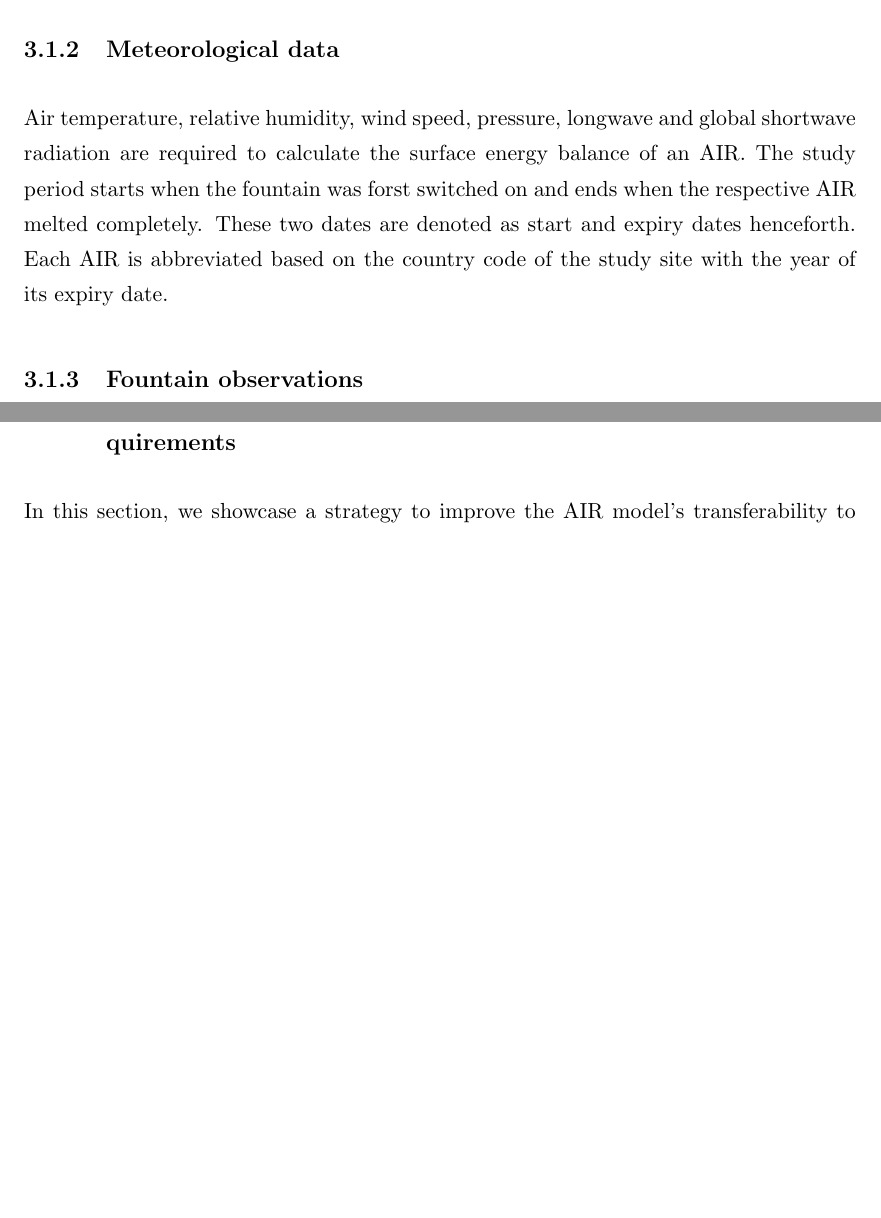
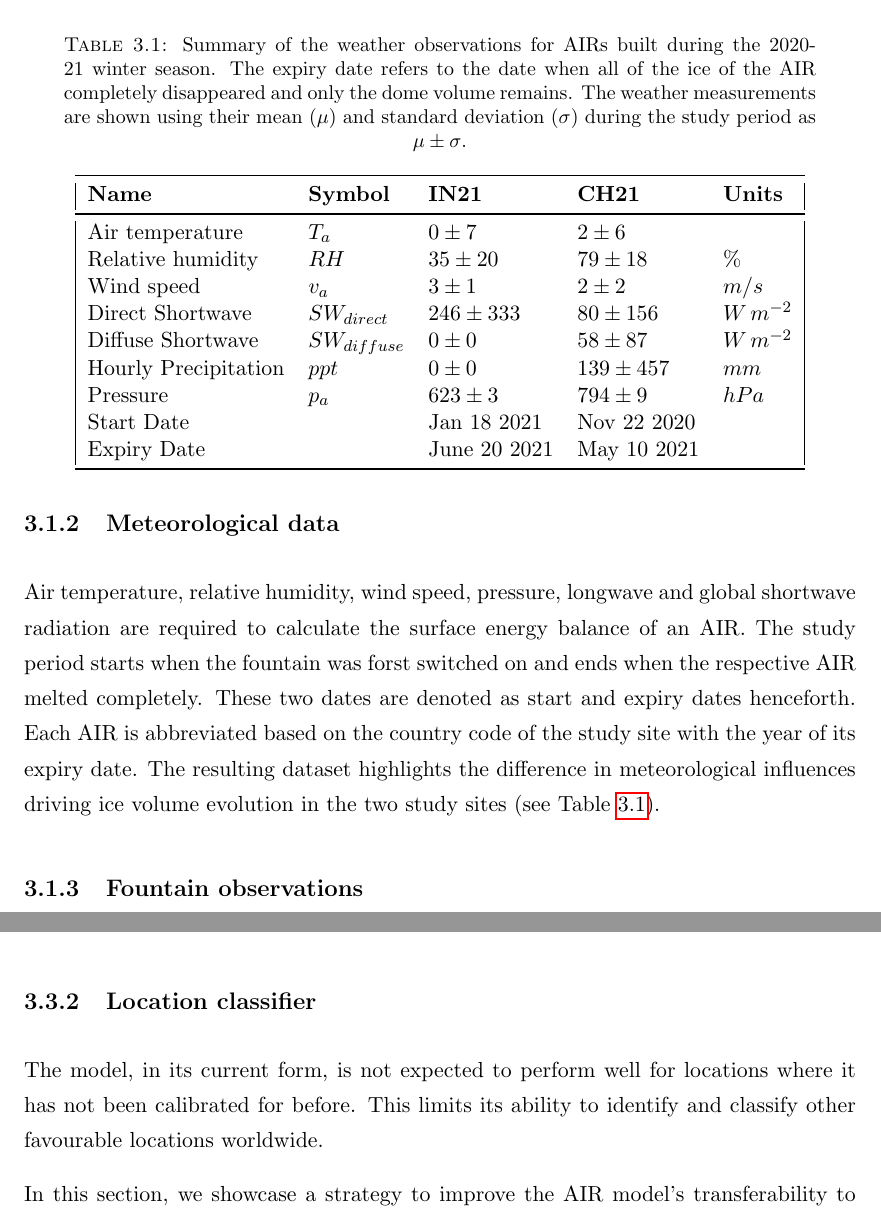
Before and after one commit to gayashiva/Ice-Reservoirs, a LaTeX thesis (Thesis.tex, which reads Chapters/Science.tex): two parts of pages 17 and 29 of 100 before the commit and two parts of pages 18 and 30 of 101 after it, joined at a grey line, cut at the place of the change, the shorter picture padded with empty space. Compiled offline with pdfLaTeX.

Commit message:
intro update

```diff
--- a/Chapters/Science.tex
+++ b/Chapters/Science.tex
@@ -37,13 +52,39 @@ between July and September reaches 37.5 $mm$, the average winter precipitation b
 to 27.3 $ mm$ and falls almost entirely as snow. AIRs were constructed here as part of the Ice Stupa Competition
 by the Himalayan Institute of Alternatives, Ladakh (HIAL).
 
+
 \subsection{Meteorological data}
 
 Air temperature, relative humidity, wind speed, pressure, longwave and global shortwave radiation are required
 to calculate the surface energy balance of an AIR. The study period starts when the fountain was forst switched
 on and ends when the respective AIR melted completely. These two dates are denoted as start and expiry dates
 henceforth. Each AIR is abbreviated based on the country code of the study site with the year of its expiry
-date.
+date. The resulting dataset highlights the difference in meteorological influences driving ice volume evolution
+in the two study sites (see Table \ref{tab:Observations}).
+
+
+\begin{table}
+  \centering
+  \caption{Summary of the weather observations for AIRs built during the 2020-21 winter season. The expiry date
+  refers to the date when  all of the ice of the AIR completely disappeared and only the dome volume remains.
+The weather measurements are shown using their mean ($\mu$) and standard deviation ($\sigma$) during the study
+period as $\mu \pm \sigma$. }
+
+	\label{tab:Observations}
+	\begin{tabular}{|lllll|}
+		\toprule
+		\textbf{Name}               & \textbf{Symbol} & \textbf{IN21} & \textbf{CH21} & \textbf{Units}   \\ \midrule
+		Air temperature             & $T_a    $       & $0 \pm 7$     & $2 \pm 6$     & $\degree C$      \\
+		Relative humidity           & $RH     $       & $35 \pm 20$   & $79 \pm 18$   & \%               \\
+    Wind speed                  & $v_a        $   & $3 \pm 1$     & $2 \pm 2$     & $m/s$            \\
+		Direct Shortwave            & $SW_{direct} $  & $246 \pm 333$ & $80 \pm 156$  & $W\,m^{-2}$      \\
+		Diffuse Shortwave           & $SW_{diffuse}$  & $0 \pm 0$     & $58 \pm 87$   & $W\,m^{-2}$      \\
+		Hourly Precipitation        & $ppt        $   & $0 \pm 0$     & $139 \pm 457$ & $mm$             \\
+		Pressure                    & $p_a         $  & $623 \pm 3$   & $794 \pm 9$   & $hPa$            \\
+		Start Date                  &     & Jan 18 2021   & Nov 22 2020 &                                  \\
+		Expiry Date                 &     & June 20 2021 & May 10 2021 &                   \\\bottomrule
+	\end{tabular}
+\end{table}
 
 \subsection{Fountain observations}
 
@@ -508,7 +572,11 @@ We apply the assumptions described in Table \ref{tab:assumptions} on the one-dim
 fluxes through Eqn. \ref{eqn:EB}. The derivation of the individual energy and mass balance terms for the IVOM
 and WEOM model versions are discussed in Paper III.
 
-\subsection{COSISTUPA: COSIPY based model with lower calibration requirements }
+% \subsection{COSISTUPA: COSIPY based model with lower calibration requirements }
+\subsection{Location classifier}
+
+The model, in its current form, is not expected to perform well for locations where it has not been calibrated
+for before. This limits its ability to identify and classify other favourable locations worldwide.
 
 In this section, we showcase a strategy to improve the AIR model's transferability to new locations.
 Specifically, in paper I, we highlight the sensitivity of the model to the surface layer thickness parameter.
```
Also changed, not shown: Chapters/scratchpad.txt (+0 -3 lines), Chapters/Science.tex (46 more changed lines).
